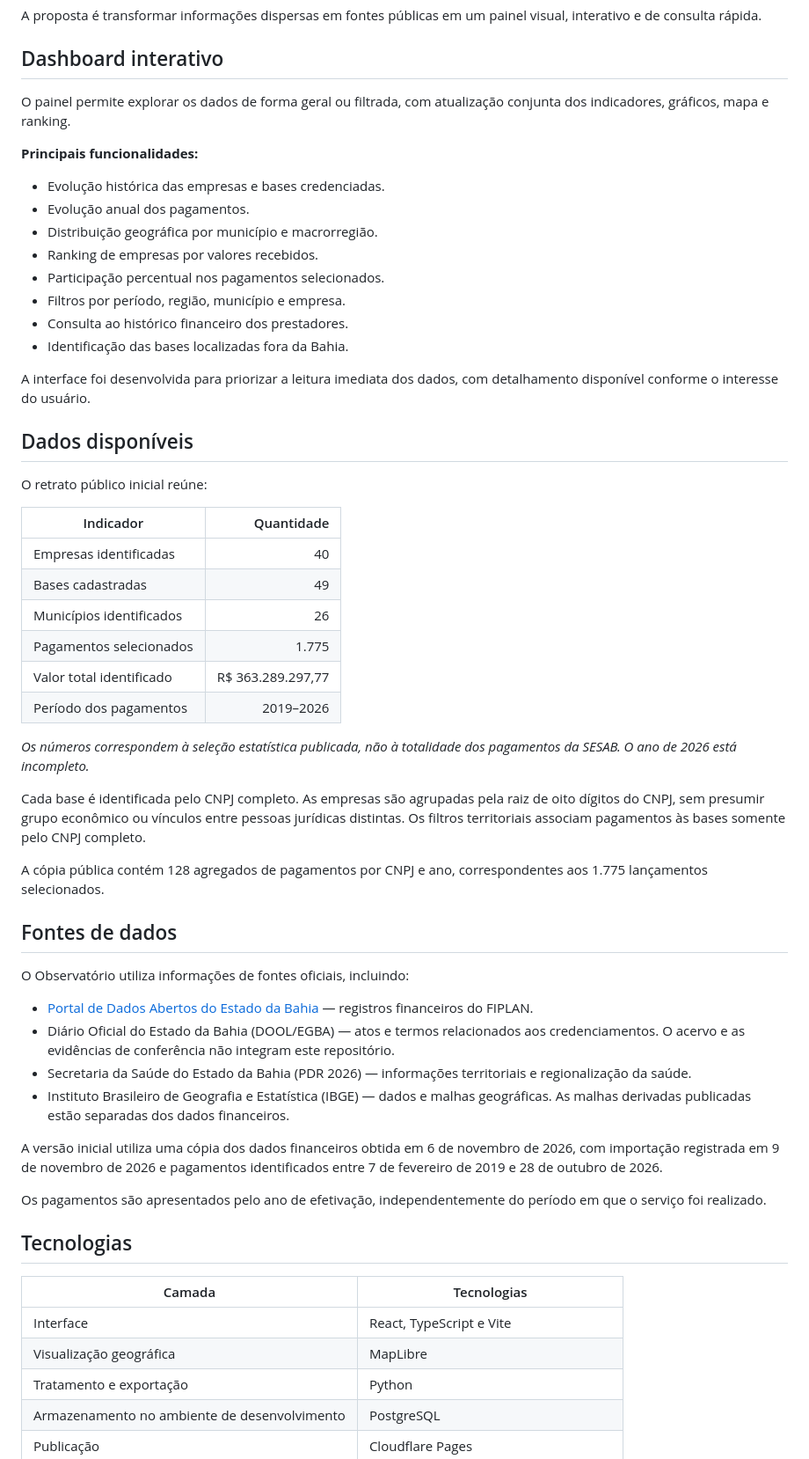
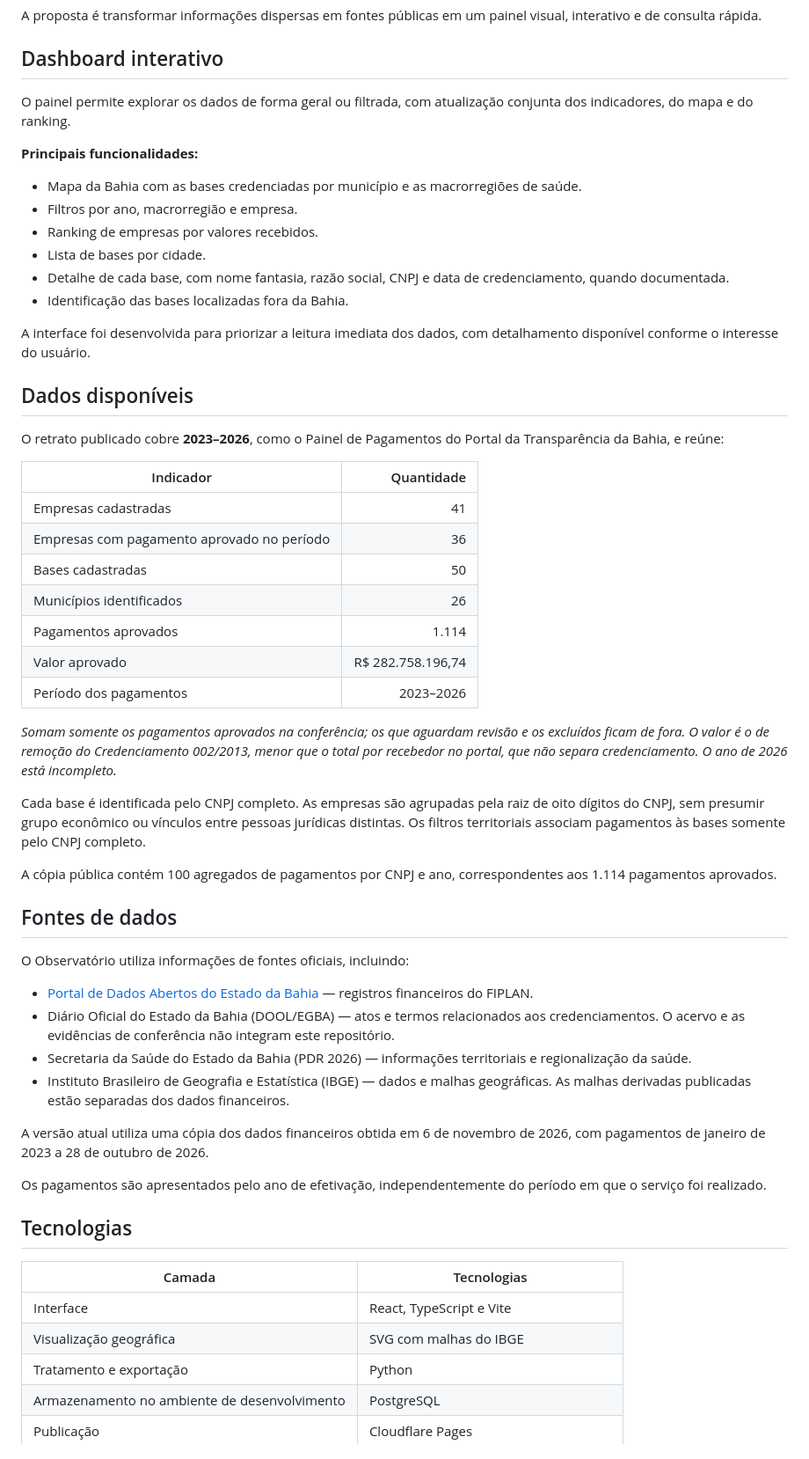
Before and after one commit to Piaulucas/observatorio-sesab, a Markdown page: README.md, the part around one of its changes. Shown at 88% size. Rendered like a GitHub page.

Commit message:
README com imagem do painel e números de 2023–2026 (#2)
Co-Authored-By: Claude Sonnet 5.5 <noreply@anthropic.com>

```diff
--- a/README.md
+++ b/README.md
@@ -19,39 +23,38 @@ A proposta é transformar informações dispersas em fontes públicas em um pain
 
 ## Dashboard interativo
 
-O painel permite explorar os dados de forma geral ou filtrada, com atualização conjunta dos indicadores, gráficos, mapa e ranking.
+O painel permite explorar os dados de forma geral ou filtrada, com atualização conjunta dos indicadores, do mapa e do ranking.
 
 **Principais funcionalidades:**
 
-- Evolução histórica das empresas e bases credenciadas.
-- Evolução anual dos pagamentos.
-- Distribuição geográfica por município e macrorregião.
+- Mapa da Bahia com as bases credenciadas por município e as macrorregiões de saúde.
+- Filtros por ano, macrorregião e empresa.
 - Ranking de empresas por valores recebidos.
-- Participação percentual nos pagamentos selecionados.
-- Filtros por período, região, município e empresa.
-- Consulta ao histórico financeiro dos prestadores.
+- Lista de bases por cidade.
+- Detalhe de cada base, com nome fantasia, razão social, CNPJ e data de credenciamento, quando documentada.
 - Identificação das bases localizadas fora da Bahia.
 
 A interface foi desenvolvida para priorizar a leitura imediata dos dados, com detalhamento disponível conforme o interesse do usuário.
 
 ## Dados disponíveis
 
-O retrato público inicial reúne:
+O retrato publicado cobre **2023–2026**, como o Painel de Pagamentos do Portal da Transparência da Bahia, e reúne:
 
 | Indicador | Quantidade |
 |---|---:|
-| Empresas identificadas | 40 |
-| Bases cadastradas | 49 |
+| Empresas cadastradas | 41 |
+| Empresas com pagamento aprovado no período | 36 |
+| Bases cadastradas | 50 |
 | Municípios identificados | 26 |
-| Pagamentos selecionados | 1.775 |
-| Valor total identificado | R$ 363.289.297,77 |
-| Período dos pagamentos | 2019–2026 |
+| Pagamentos aprovados | 1.114 |
+| Valor aprovado | R$ 282.758.196,74 |
+| Período dos pagamentos | 2023–2026 |
 
-*Os números correspondem à seleção estatística publicada, não à totalidade dos pagamentos da SESAB. O ano de 2026 está incompleto.*
+*Somam somente os pagamentos aprovados na conferência; os que aguardam revisão e os excluídos ficam de fora. O valor é o de remoção do Credenciamento 002/2013, menor que o total por recebedor no portal, que não separa credenciamento. O ano de 2026 está incompleto.*
 
 Cada base é identificada pelo CNPJ completo. As empresas são agrupadas pela raiz de oito dígitos do CNPJ, sem presumir grupo econômico ou vínculos entre pessoas jurídicas distintas. Os filtros territoriais associam pagamentos às bases somente pelo CNPJ completo.
 
-A cópia pública contém 128 agregados de pagamentos por CNPJ e ano, correspondentes aos 1.775 lançamentos selecionados.
+A cópia pública contém 100 agregados de pagamentos por CNPJ e ano, correspondentes aos 1.114 pagamentos aprovados.
 
 ## Fontes de dados
 
@@ -62,7 +65,7 @@ O Observatório utiliza informações de fontes oficiais, incluindo:
 - Secretaria da Saúde do Estado da Bahia (PDR 2026) — informações territoriais e regionalização da saúde.
 - Instituto Brasileiro de Geografia e Estatística (IBGE) — dados e malhas geográficas. As malhas derivadas publicadas estão separadas dos dados financeiros.
 
-A versão inicial utiliza uma cópia dos dados financeiros obtida em 6 de novembro de 2026, com importação registrada em 9 de novembro de 2026 e pagamentos identificados entre 7 de fevereiro de 2019 e 28 de outubro de 2026.
+A versão atual utiliza uma cópia dos dados financeiros obtida em 6 de novembro de 2026, com pagamentos de janeiro de 2023 a 28 de outubro de 2026.
 
 Os pagamentos são apresentados pelo ano de efetivação, independentemente do período em que o serviço foi realizado.
 
@@ -71,7 +74,7 @@ Os pagamentos são apresentados pelo ano de efetivação, independentemente do p
 | Camada | Tecnologias |
 |---|---|
 | Interface | React, TypeScript e Vite |
-| Visualização geográfica | MapLibre |
+| Visualização geográfica | SVG com malhas do IBGE |
 | Tratamento e exportação | Python |
 | Armazenamento no ambiente de desenvolvimento | PostgreSQL |
 | Publicação | Cloudflare Pages |
```
Also changed, not shown: other parts of README.md (+11 -8 lines), docs/imagens/painel.png (added), 4 other files.
